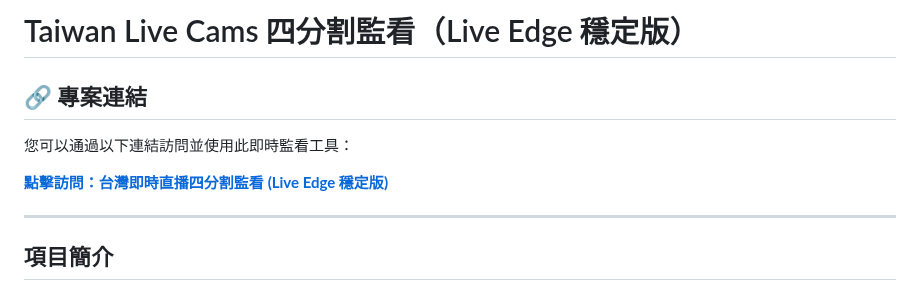
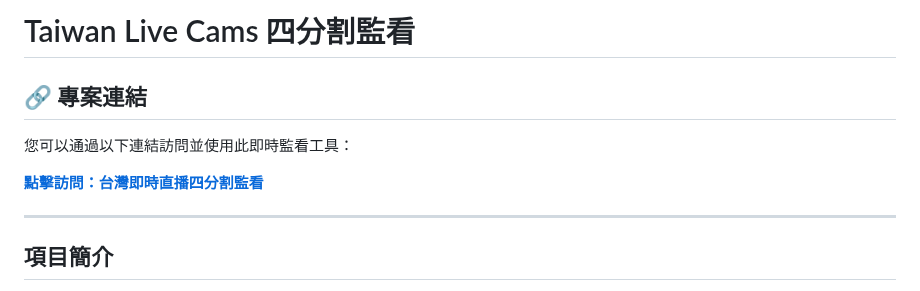
Before and after one commit to youhaocui/taiwan-live-cams, a Markdown page: README.md, the part around the change. Drawn GitHub-style.

```diff
--- a/README.md
+++ b/README.md
@@ -1,10 +1,10 @@
-# Taiwan Live Cams 四分割監看（Live Edge 穩定版）
+# Taiwan Live Cams 四分割監看
 
 ## 🔗 專案連結
 
 您可以通過以下連結訪問並使用此即時監看工具：
 
-**[點擊訪問：台灣即時直播四分割監看 (Live Edge 穩定版)](https://youhaocui.github.io/taiwan-live-cams/)**
+**[點擊訪問：台灣即時直播四分割監看](https://youhaocui.github.io/taiwan-live-cams/)**
 
 ---
 
```
